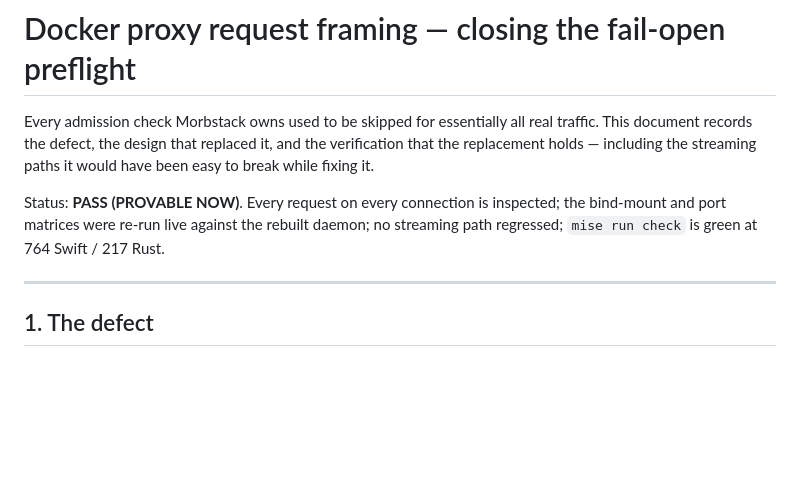
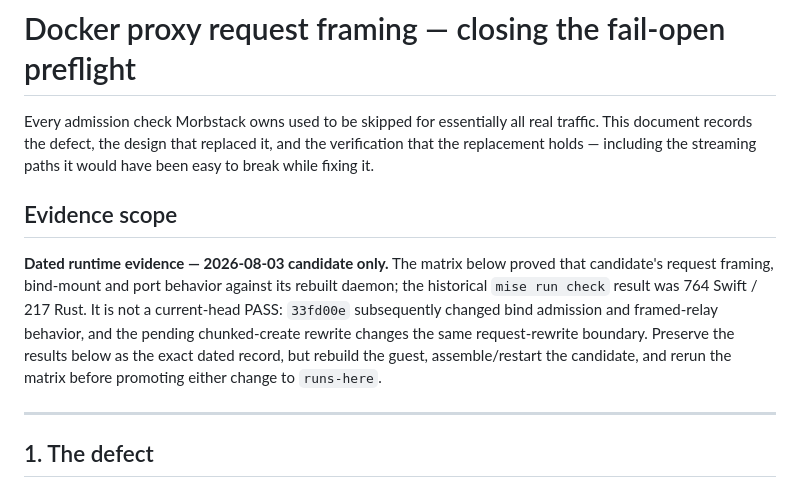
Before and after one commit to alliecatowo/morbstack, a Markdown page: docs/audit/PROXY-FRAMING.md, the part around the change. Drawn GitHub-style; blank space fills up the shorter version.

```diff
--- a/docs/audit/PROXY-FRAMING.md
+++ b/docs/audit/PROXY-FRAMING.md
@@ -5,9 +5,16 @@ traffic. This document records the defect, the design that replaced it, and the
 verification that the replacement holds — including the streaming paths it would have
 been easy to break while fixing it.
 
-Status: **PASS (PROVABLE NOW)**. Every request on every connection is inspected; the
-bind-mount and port matrices were re-run live against the rebuilt daemon; no streaming
-path regressed; `mise run check` is green at 764 Swift / 217 Rust.
+## Evidence scope
+
+**Dated runtime evidence — 2026-08-03 candidate only.** The matrix below proved that
+candidate's request framing, bind-mount and port behavior against its rebuilt daemon;
+the historical `mise run check` result was 764 Swift / 217 Rust. It is not a
+current-head PASS: `33fd00e` subsequently changed bind admission and framed-relay
+behavior, and the pending chunked-create rewrite changes the same request-rewrite
+boundary. Preserve the results below as the exact dated record, but rebuild the guest,
+assemble/restart the candidate, and rerun the matrix before promoting either change to
+`runs-here`.
 
 ---
 
```
Also changed, not shown: TASKS.md (+15 -7 lines), docs/audit/ENGINE-MATRIX.md (+8 -0 lines).
